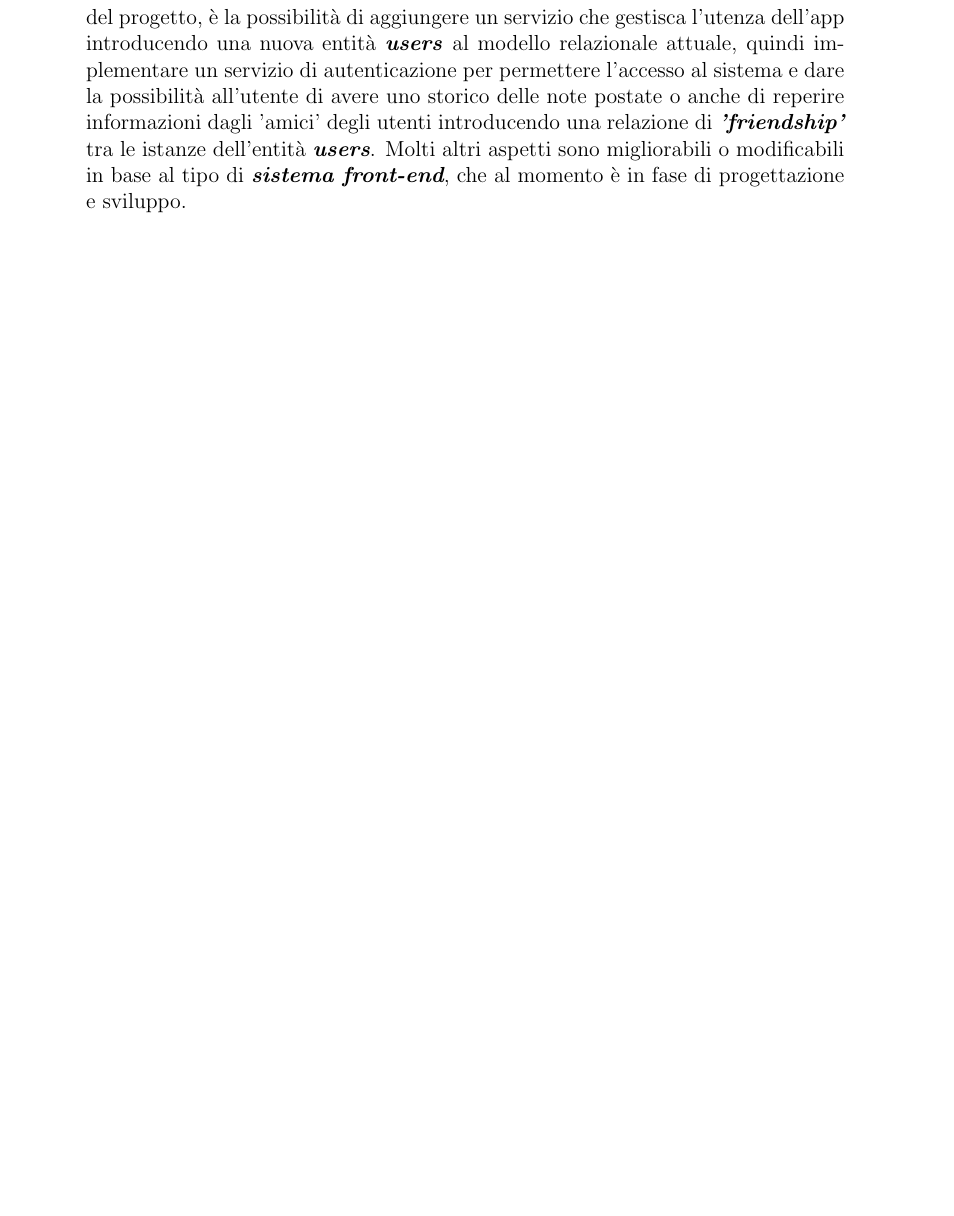
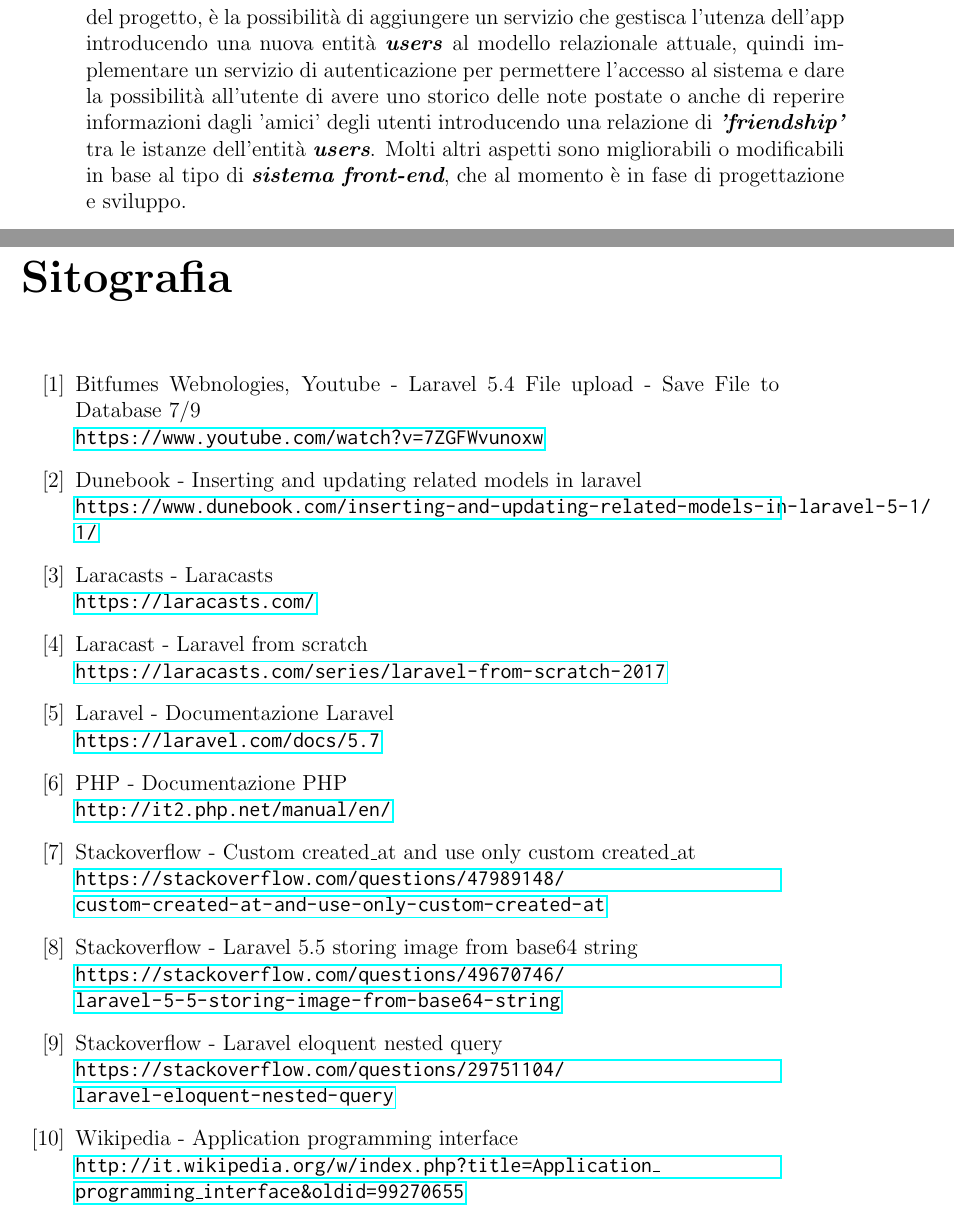
Before and after one commit to Ribbo27/Thesis, a LaTeX book (main.tex): part of page 44 of 44 before the commit and two parts of pages 44 and 45 of 46 after it, the two joined at a grey line, cut so that both start at the same text, the shorter picture padded with empty space. Compiled offline with pdfLaTeX.

Commit message:
Added sitography

```diff
--- a/main.tex
+++ b/main.tex
@@ -66,3 +66,34 @@
 
 	\backmatter
 	% bibliography, glossary and index would go here.
+	\renewcommand\bibname{Sitografia}
+	\begin{thebibliography}{100}
+
+		\bibitem{rif2} Bitfumes Webnologies, Youtube - Laravel 5.4 File upload - Save File to Database 7/9 \\
+		\url{https://www.youtube.com/watch?v=7ZGFWvunoxw}
+
+		\bibitem{rif1} Dunebook - Inserting and updating related models in laravel \\
+		\url{https://www.dunebook.com/inserting-and-updating-related-models-in-laravel-5-1/1/}
+
+		\bibitem{rif7} Laracasts - Laracasts \\
+		\url{https://laracasts.com/}
+
+		\bibitem{rif6} Laracast - Laravel from scratch \\
+		\url{https://laracasts.com/series/laravel-from-scratch-2017}
+
+		\bibitem{rif5} Laravel - Documentazione Laravel\\
+		\url{https://laravel.com/docs/5.7}
+
+		\bibitem{rif3} PHP - Documentazione PHP \\
+		\url{http://it2.php.net/manual/en/}
+
+		\bibitem{rif10} Stackoverflow - Custom created\_at and use only custom created\_at \\
+		\url{https://stackoverflow.com/questions/47989148/custom-created-at-and-use-only-custom-created-at}
+
+		\bibitem{rif4} Stackoverflow - Laravel 5.5 storing image from base64 string \\
+		\url{https://stackoverflow.com/questions/49670746/laravel-5-5-storing-image-from-base64-string}
+
+		\bibitem{rif9} Stackoverflow - Laravel eloquent nested query \\
+		\url{https://stackoverflow.com/questions/29751104/laravel-eloquent-nested-query}
+
+		\bibitem{rif11} Wikipedia - Application programming interface \\ \url{http://it.wikipedia.org/w/index.php?title=Application_programming_interface&oldid=99270655}
```
Also changed, not shown: main.pdf, main.tex (4 more changed lines), 3 other files.
